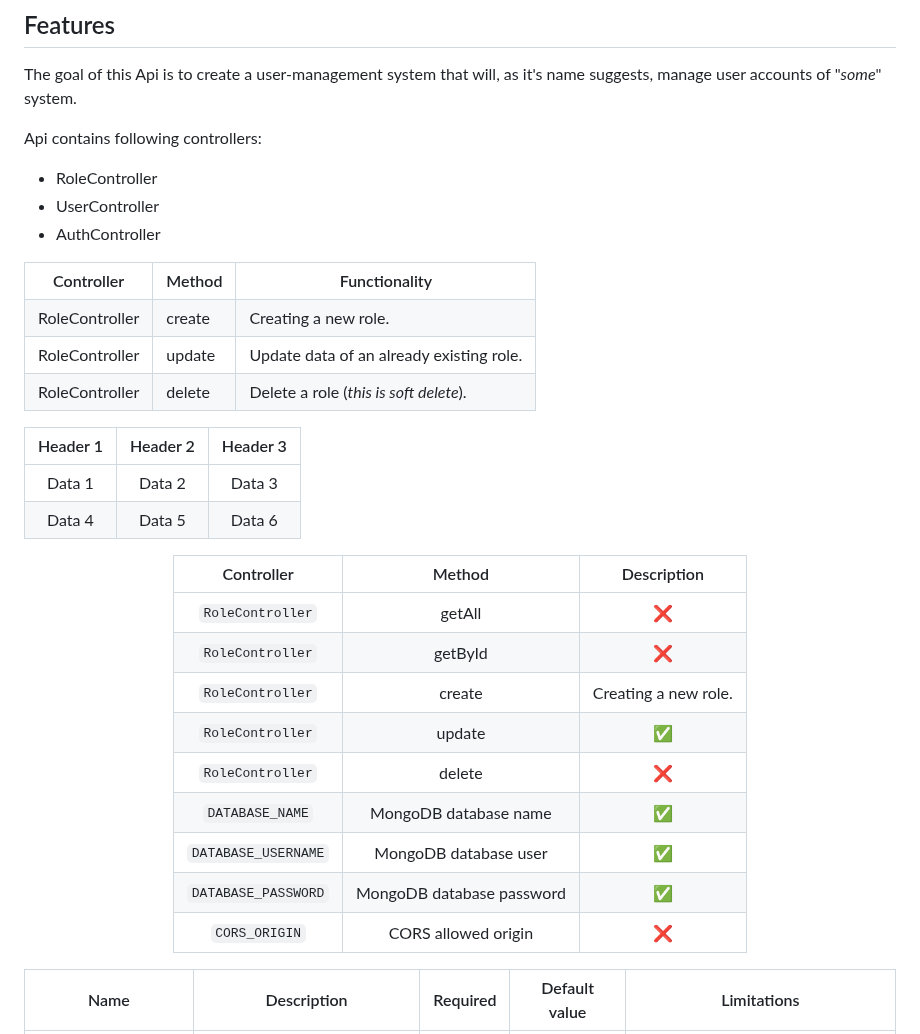
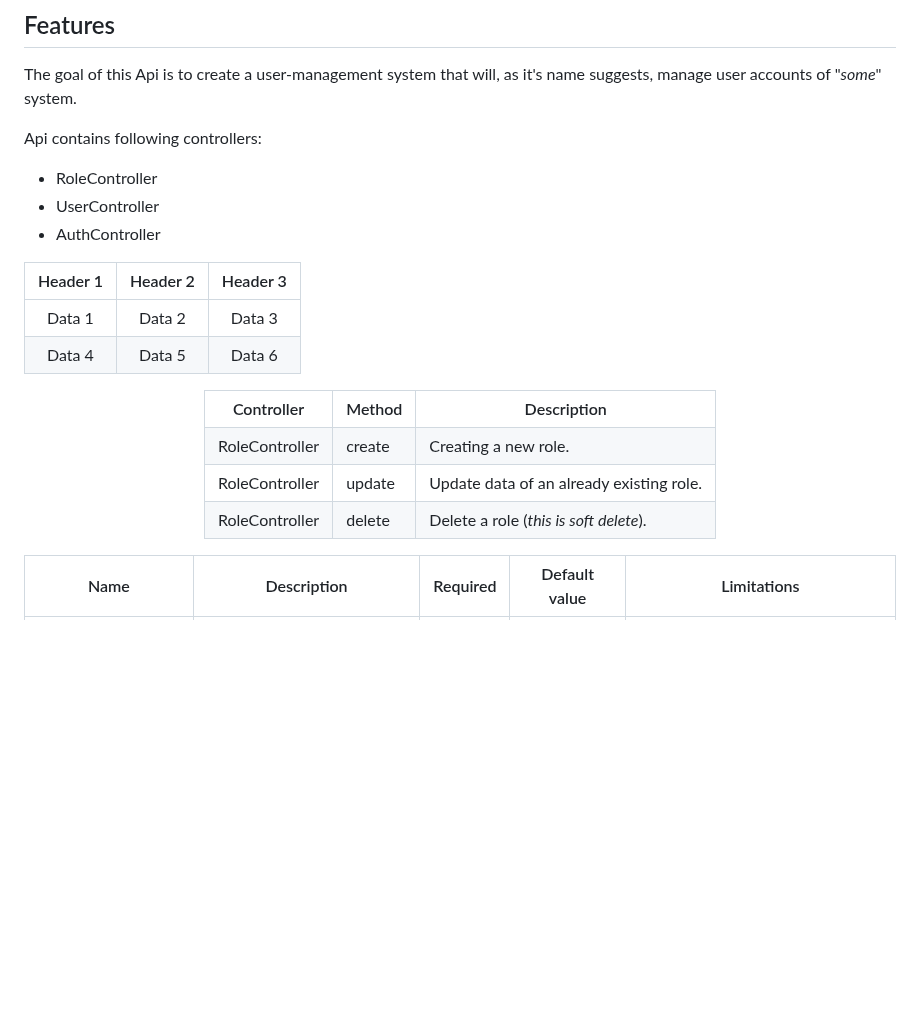
Before and after one commit to AleksandarTulic/User-Manager, a Markdown page: Backend/README.md, the part around the change. Drawn GitHub-style; blank space fills up the shorter version.

```diff
--- a/Backend/README.md
+++ b/Backend/README.md
@@ -15,11 +15,18 @@
   <li>AuthController</li>
 </ul>
 
+| Header 1 | Header 2 | Header 3 |
+|:---------:|:---------:|:---------:|
+| Data 1   | Data 2   | Data 3   |
+| Data 4   | Data 5   | Data 6   |
+
+<div align="center">
+
 <table style="width:fit-content">
   <tr>
     <th>Controller</th>
     <th>Method</th>
-    <th>Functionality</th>
+    <th>Description</th>
   </tr>
 
   <tr>
@@ -40,25 +47,6 @@
     <td>Delete a role (<i>this is soft delete</i>).</td>
   </tr>
 </table>
-
-| Header 1 | Header 2 | Header 3 |
-|:---------:|:---------:|:---------:|
-| Data 1   | Data 2   | Data 3   |
-| Data 4   | Data 5   | Data 6   |
-
-<div align="center">
-
-|     Controller      |               Method               | Description |
-|:-------------------:|:---------------------------------------:|:--------:|
-|       `RoleController`        | getAll |    ❌     |
-|       `RoleController`        | getById |    ❌     |
-|   `RoleController`   |  create  |    Creating a new role.     |
-|   `RoleController`   |        update        |    ✅     |
-|   `RoleController`   |          delete          |    ❌     |
-|   `DATABASE_NAME`   |          MongoDB database name          |    ✅     |
-| `DATABASE_USERNAME` |          MongoDB database user          |    ✅     |
-| `DATABASE_PASSWORD` |        MongoDB database password        |    ✅     |
-|    `CORS_ORIGIN`    |           CORS allowed origin           |    ❌     |
 
 </div>
 
```
